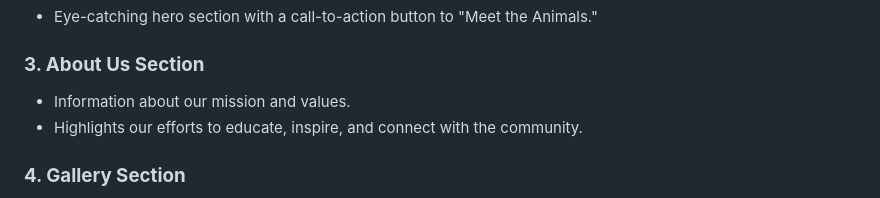
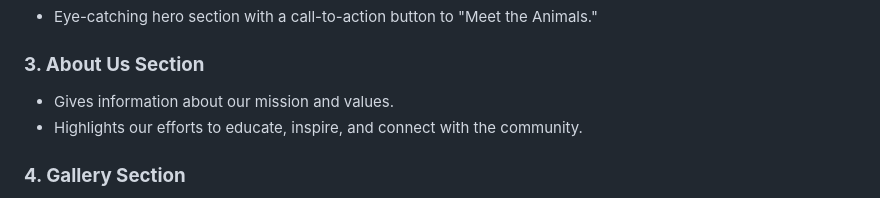
Before and after one commit to gnaman734/SNW-Final-Froject-Animal-Rescue-Organization-, a Markdown page: README.md, the part around the change. Drawn GitHub-style.

```diff
--- a/README.md
+++ b/README.md
@@ -15,7 +15,7 @@ GHAR (Giving Homes and Respect) is a non-profit organization dedicated to rescui
 - Eye-catching hero section with a call-to-action button to "Meet the Animals."
 
 ### **3. About Us Section**
-- Information about our mission and values.
+- Gives information about our mission and values.
 - Highlights our efforts to educate, inspire, and connect with the community.
 
 ### **4. Gallery Section**
```
